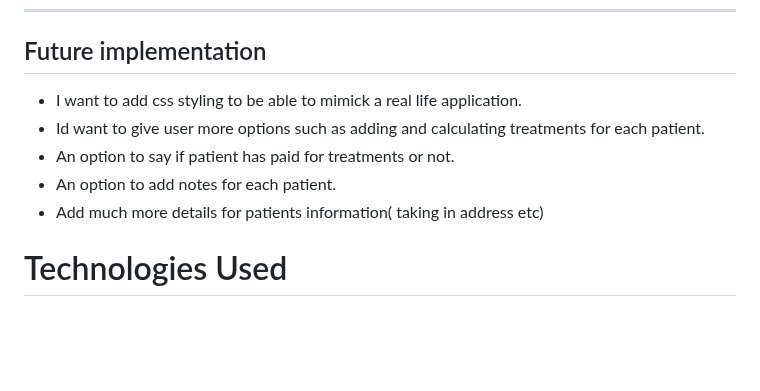
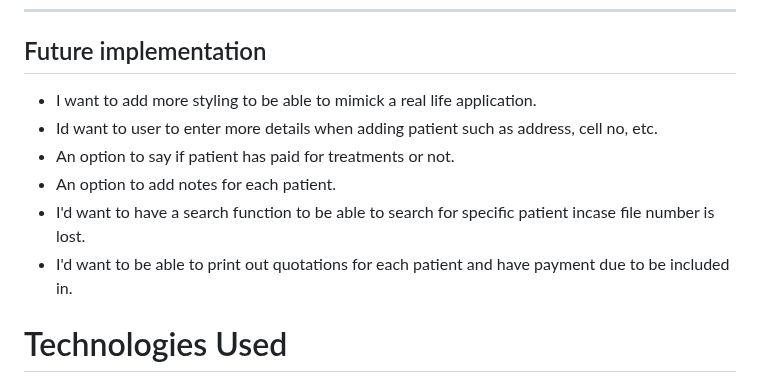
Before and after one commit to SooryaGeorge7/Patient-Manager, a Markdown page: README.md, the part around the change. Rendered like a GitHub page; blank space fills up the shorter version.

Commit message:
added to future implementation in README.md

```diff
--- a/README.md
+++ b/README.md
@@ -308,11 +308,14 @@ Once user chooses total payment due, then the user is displayed the total cost o
 ---
 
 ## Future implementation
-* I want to add css styling to be able to mimick a real life application.
-* Id want to give user more options such as adding and calculating treatments for each patient.
+
+* I want to add more styling to be able to mimick a real life application.
+* Id want to user to enter more details when adding patient such as address, cell no, etc.
 * An option to say if patient has paid for treatments or not.
 * An option to add notes for each patient.
-* Add much more details for patients information( taking in address etc)
+* I'd want to have a search function to be able to search for specific patient incase file number is lost.
+* I'd want to be able to print out quotations for each patient and have payment due to be included in.
+
 
 # Technologies Used
 
```
